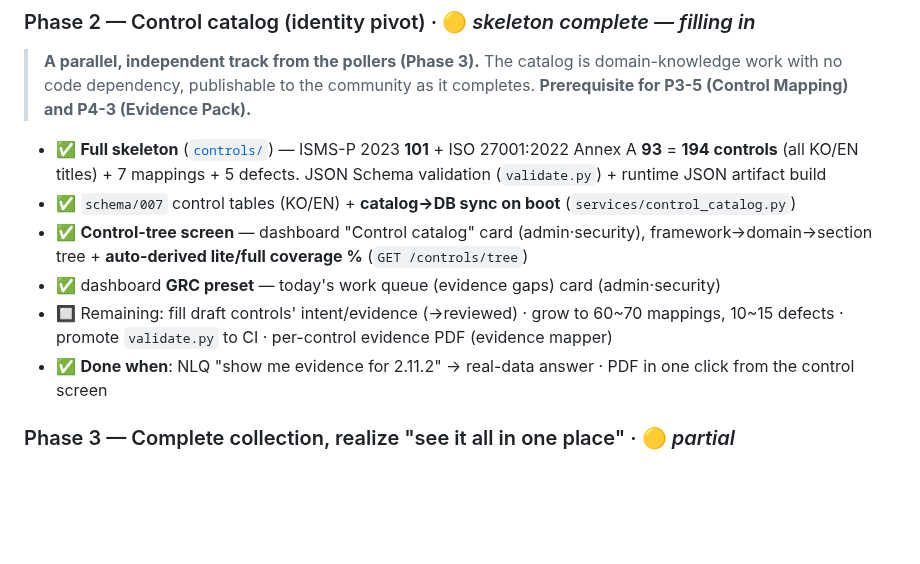
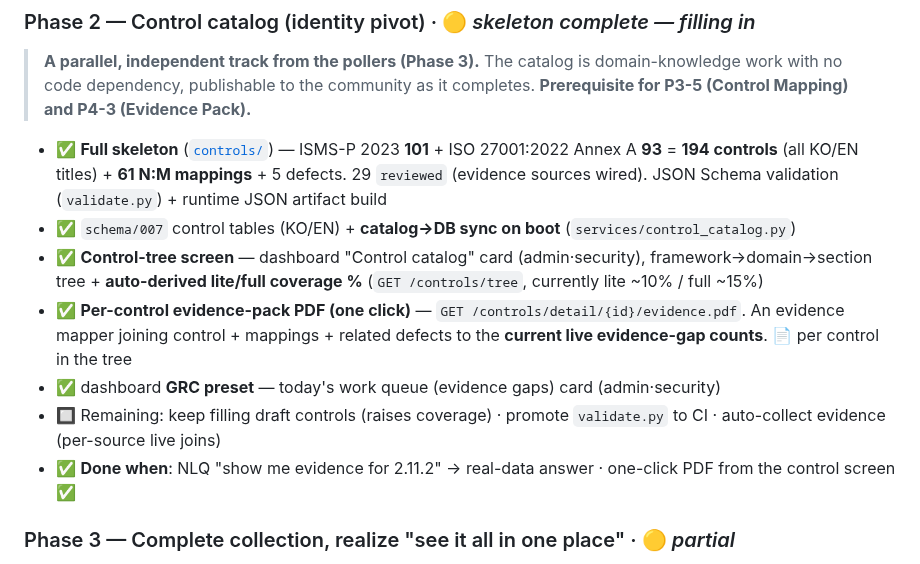
Before and after one commit to saranf/mori-soc, a Markdown page: README.en.md, the part around the change. Drawn GitHub-style; blank space fills up the shorter version.

```diff
--- a/README.en.md
+++ b/README.en.md
@@ -686,12 +686,13 @@ MORI SOC combines open-source security tools to provide a single ops screen, wit
 
 ### Phase 2 — Control catalog (identity pivot) · 🟡 *skeleton complete — filling in*
 > **A parallel, independent track from the pollers (Phase 3).** The catalog is domain-knowledge work with no code dependency, publishable to the community as it completes. **Prerequisite for P3-5 (Control Mapping) and P4-3 (Evidence Pack).**
-- ✅ **Full skeleton** ([`controls/`](controls/)) — ISMS-P 2023 **101** + ISO 27001:2022 Annex A **93** = **194 controls** (all KO/EN titles) + 7 mappings + 5 defects. JSON Schema validation (`validate.py`) + runtime JSON artifact build
+- ✅ **Full skeleton** ([`controls/`](controls/)) — ISMS-P 2023 **101** + ISO 27001:2022 Annex A **93** = **194 controls** (all KO/EN titles) + **61 N:M mappings** + 5 defects. 29 `reviewed` (evidence sources wired). JSON Schema validation (`validate.py`) + runtime JSON artifact build
 - ✅ `schema/007` control tables (KO/EN) + **catalog→DB sync on boot** (`services/control_catalog.py`)
-- ✅ **Control-tree screen** — dashboard "Control catalog" card (admin·security), framework→domain→section tree + **auto-derived lite/full coverage %** (`GET /controls/tree`)
+- ✅ **Control-tree screen** — dashboard "Control catalog" card (admin·security), framework→domain→section tree + **auto-derived lite/full coverage %** (`GET /controls/tree`, currently lite ~10% / full ~15%)
+- ✅ **Per-control evidence-pack PDF (one click)** — `GET /controls/detail/{id}/evidence.pdf`. An evidence mapper joining control + mappings + related defects to the **current live evidence-gap counts**. 📄 per control in the tree
 - ✅ dashboard **GRC preset** — today's work queue (evidence gaps) card (admin·security)
-- 🔲 Remaining: fill draft controls' intent/evidence (→reviewed) · grow to 60~70 mappings, 10~15 defects · promote `validate.py` to CI · per-control evidence PDF (evidence mapper)
-- ✅ **Done when**: NLQ "show me evidence for 2.11.2" → real-data answer · PDF in one click from the control screen
+- 🔲 Remaining: keep filling draft controls (raises coverage) · promote `validate.py` to CI · auto-collect evidence (per-source live joins)
+- ✅ **Done when**: NLQ "show me evidence for 2.11.2" → real-data answer · one-click PDF from the control screen ✅
 
 ### Phase 3 — Complete collection, realize "see it all in one place" · 🟡 *partial*
 - ✅ **M2-2** Zabbix poller verified against real API · ✅ Trivy/CSOP remote push (`/ingest/trivy`·`/ingest/evidence`)
```
Also changed, not shown: CHANGELOG.md (+5 -0 lines), README.md (+5 -4 lines).
